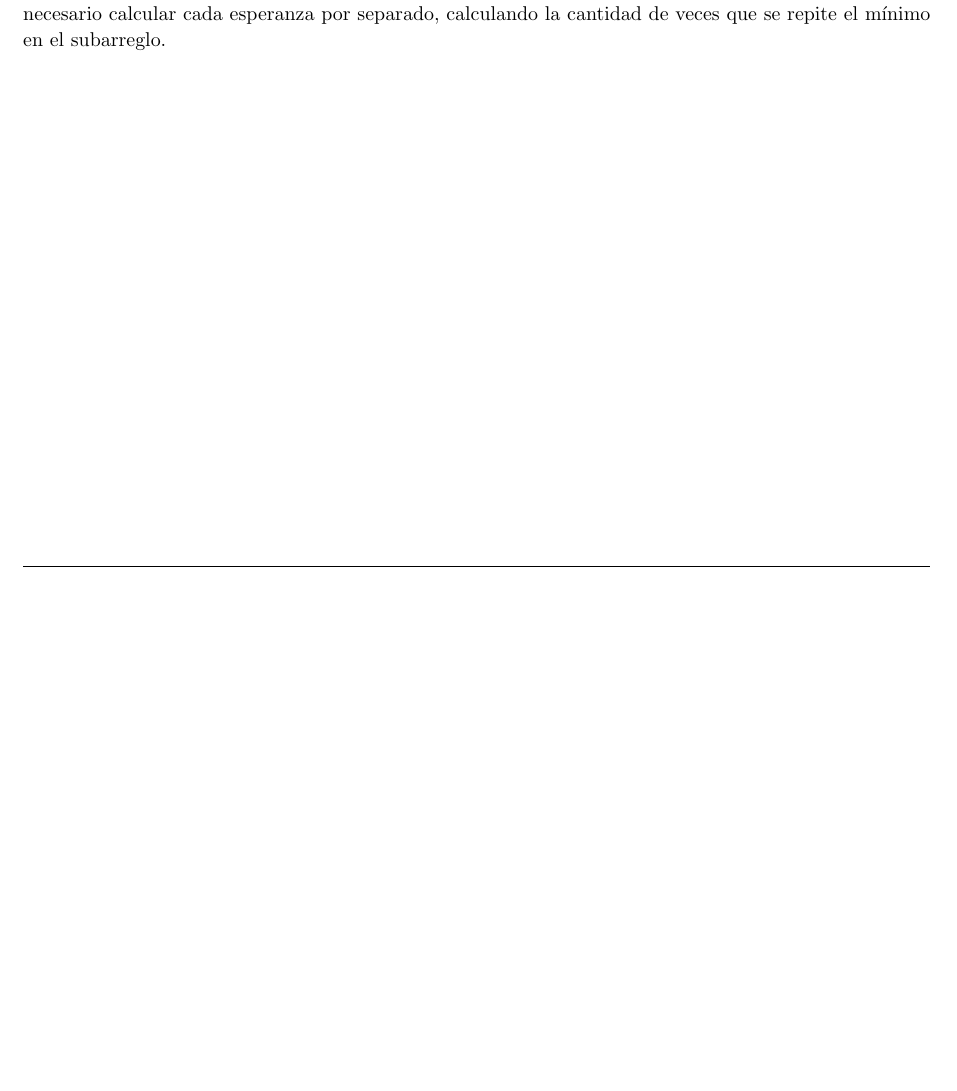
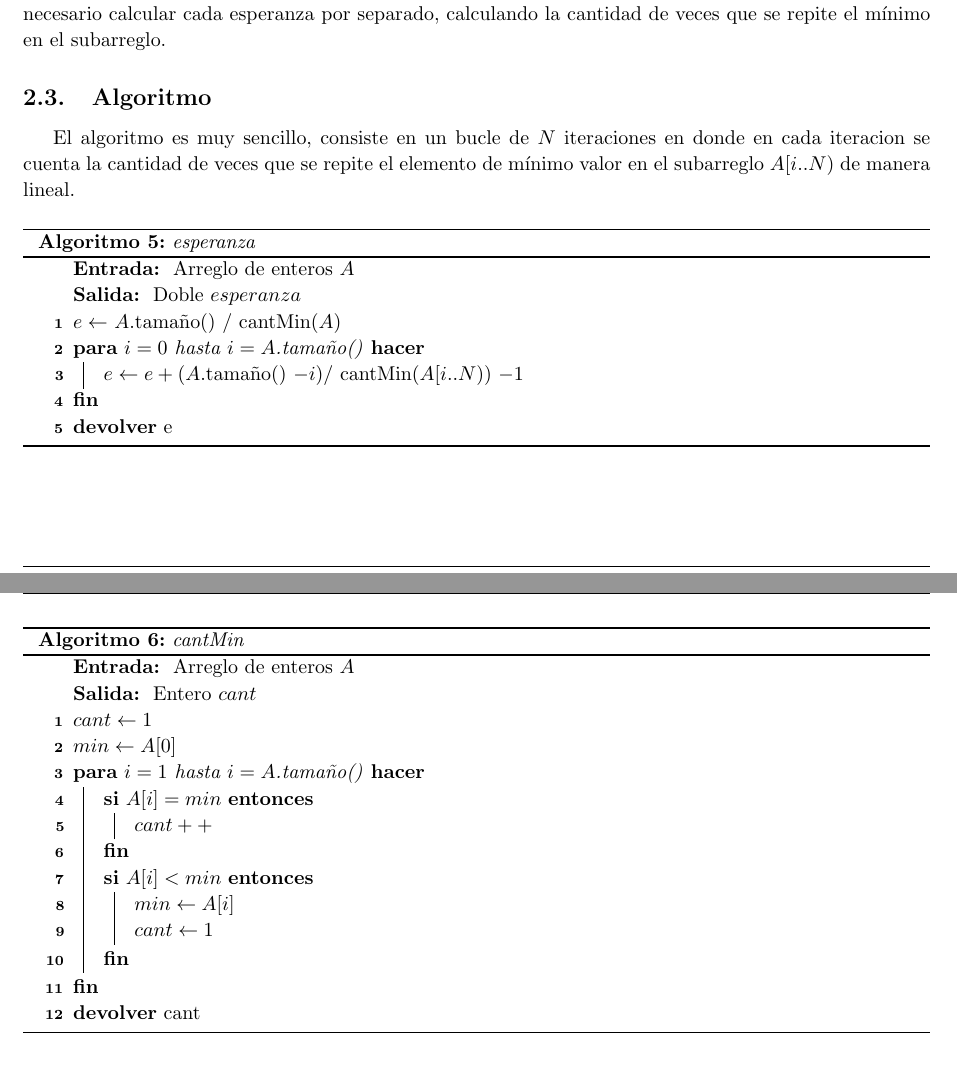
Before and after one commit to manumena/pap-tp4, a LaTeX document (latex/informe.tex, which reads latex/ej2.tex): part of page 10 of 12 before the commit and two parts of pages 10 and 11 of 13 after it, the two joined at a grey line, cut so that both start at the same text, the shorter picture padded with empty space. Compiled offline with pdfLaTeX.

Commit message:
Add exercise 2 pseudocode to report

```diff
--- a/latex/ej2.tex
+++ b/latex/ej2.tex
@@ -100,3 +100,48 @@ de la Geométrica que describe la primer iteración con el resto de las
 esperanzas de las iteraciones siguientes. Para ello es necesario calcular
 cada esperanza por separado, calculando la cantidad de veces que se repite el
 mínimo en el subarreglo.
+
+\subsection{Algoritmo}
+
+El algoritmo es muy sencillo, consiste en un bucle de $N$ iteraciones en donde en cada iteracion se cuenta la cantidad de veces que se repite el elemento de mínimo valor en el subarreglo $A[i..N)$ de manera lineal.
+
+\bigskip
+
+\begin{algorithm}[H]
+	\caption{\textit{esperanza}}
+	\Input{ Arreglo de enteros $A$ }
+	\Output{ Doble $esperanza$ }
+
+	$e \gets$ $A$.tamaño() $/$ cantMin($A$) \;
+
+    \For {$i = 0$ hasta $i = A$.tamaño()} {
+		$e \gets e + (A$.tamaño() $- i) /$ cantMin($A[i..N)$) $- 1$ \;
+	}
+
+	\Return{e}
+\end{algorithm}
+
+\bigskip
+
+\begin{algorithm}[H]
+	\caption{\textit{cantMin}}
+	\Input{ Arreglo de enteros $A$ }
+	\Output{ Entero $cant$ }
+
+	$cant \gets 1$ \;
+	$min \gets A[0]$ \;
+
+    \For {$i = 1$ hasta $i = A$.tamaño()} {
+    	\If {$A[i] = min$} {
+    		$cant++$ \;
+    	}
+    	\If {$A[i] < min$} {
+			$min \gets A[i]$ \;
+    		$cant \gets 1$ \;
+    	}
+	}
+
+	\Return{cant}
+\end{algorithm}
+
+\bigskip
```
